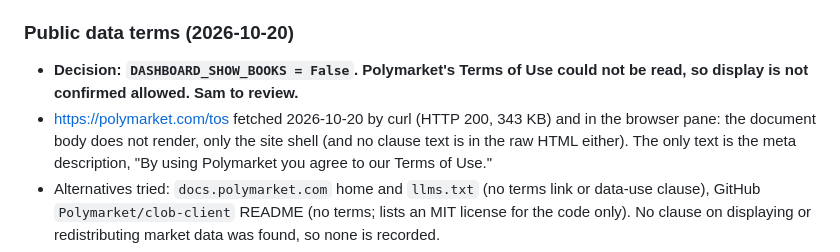
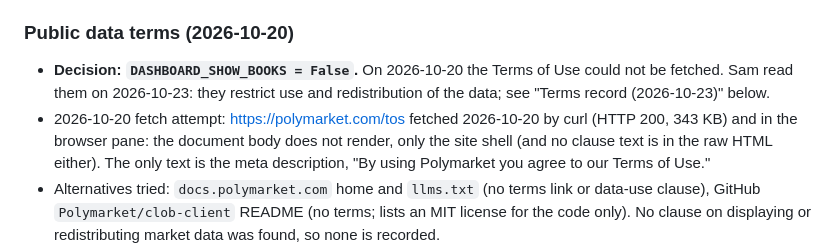
Before and after one commit to samuellee19/venue-arb, a Markdown page: docs/venues.md, the part around the change. Rendered like a GitHub page.

Commit message:
Stock perps: Polymarket 2026-10-20 note points at the terms record

```diff
--- a/docs/venues.md
+++ b/docs/venues.md
@@ -127,9 +127,9 @@ did not settle when fetched is marked "unverified". Re-check before relying on a
 - Allowed countries are everything not listed above; the page does not enumerate them.
 
 ### Public data terms (2026-10-20)
-- **Decision: `DASHBOARD_SHOW_BOOKS = False`. Polymarket's Terms of Use could not be read, so display is not
-  confirmed allowed. Sam to review.**
-- <https://polymarket.com/tos> fetched 2026-10-20 by curl (HTTP 200, 343 KB) and in the browser pane: the document
+- **Decision: `DASHBOARD_SHOW_BOOKS = False`.** On 2026-10-20 the Terms of Use could not be fetched. Sam read them on
+  2026-10-23: they restrict use and redistribution of the data; see "Terms record (2026-10-23)" below.
+- 2026-10-20 fetch attempt: <https://polymarket.com/tos> fetched 2026-10-20 by curl (HTTP 200, 343 KB) and in the browser pane: the document
   body does not render, only the site shell (and no clause text is in the raw HTML either). The only text is the meta
   description, "By using Polymarket you agree to our Terms of Use."
 - Alternatives tried: `docs.polymarket.com` home and `llms.txt` (no terms link or data-use clause), GitHub
```
